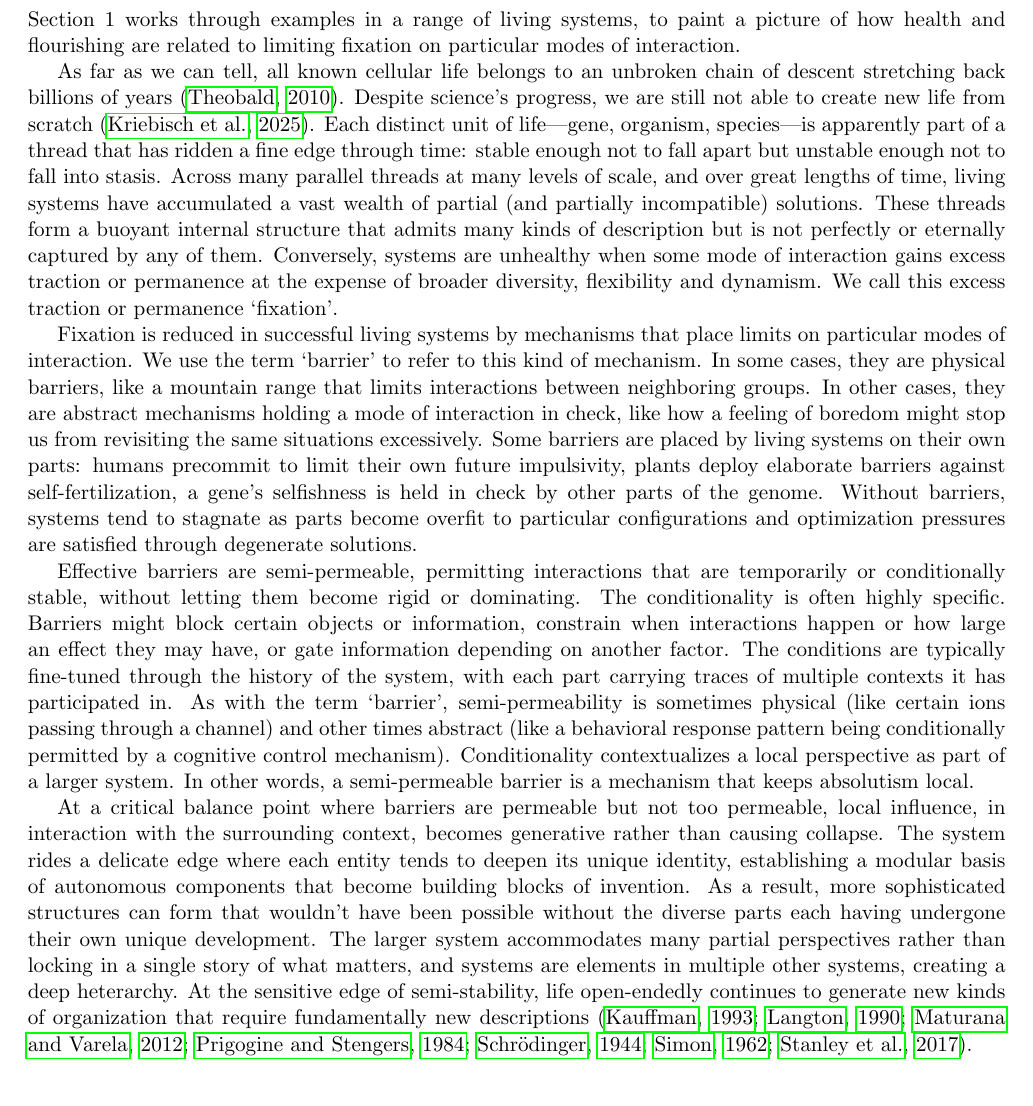
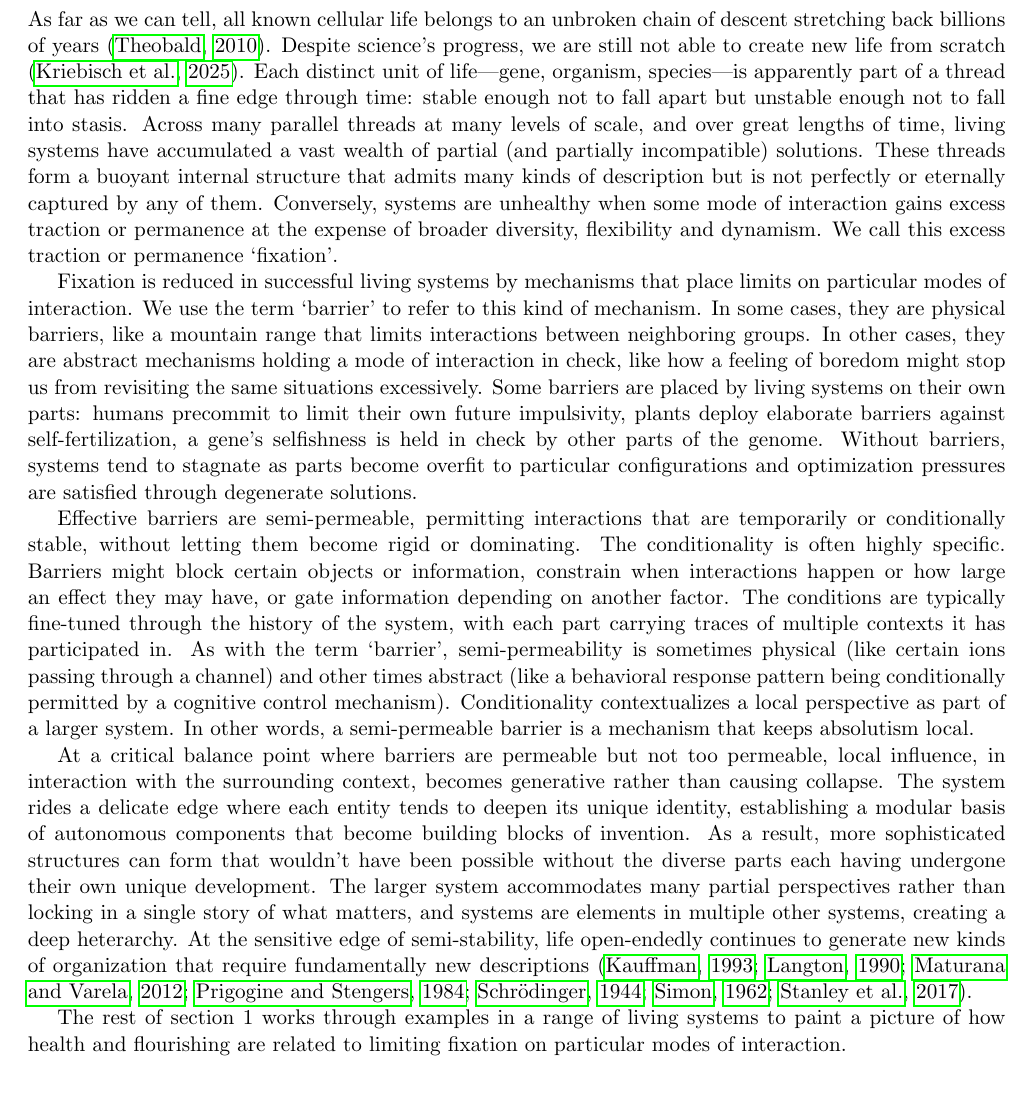
Before and after one commit to zeblk/Alignment-Paper, a LaTeX document (PNAS Paper/pnas_paper medium edits.tex): part of page 2 of 12, cut so that both start at the same text. Compiled offline with pdfLaTeX.

Commit message:
Sync: 2026-09-21 14:32

```diff
--- a/PNAS Paper/pnas_paper medium edits.tex
+++ b/PNAS Paper/pnas_paper medium edits.tex
@@ -110,8 +110,6 @@ Section 2 applies the same principle to the AI alignment problem. There is broad
 
 \section{Health in living systems}
 
-Section 1 works through examples in a range of living systems, to paint a picture of how health and flourishing are related to limiting fixation on particular modes of interaction.
-
 As far as we can tell, all known cellular life belongs to an unbroken chain of descent stretching back billions of years \citep{theobald2010formal}. Despite science's progress, we are still not able to create new life from scratch \citep{kriebisch2025roadmap}. Each distinct unit of life---gene, organism, species---is apparently part of a thread that has ridden a fine edge through time: stable enough not to fall apart but unstable enough not to fall into stasis. Across many parallel threads at many levels of scale, and over great lengths of time, living systems have accumulated a vast wealth of partial (and partially incompatible) solutions. These threads form a buoyant internal structure that admits many kinds of description but is not perfectly or eternally captured by any of them. Conversely, systems are unhealthy when some mode of interaction gains excess traction or permanence at the expense of broader diversity, flexibility and dynamism. We call this excess traction or permanence `fixation'.
 
 Fixation is reduced in successful living systems by mechanisms that place limits on particular modes of interaction. We use the term `barrier' to refer to this kind of mechanism. In some cases, they are physical barriers, like a mountain range that limits interactions between neighboring groups. In other cases, they are abstract mechanisms holding a mode of interaction in check, like how a feeling of boredom might stop us from revisiting the same situations excessively. Some barriers are placed by living systems on their own parts: humans precommit to limit their own future impulsivity, plants deploy elaborate barriers against self-fertilization, a gene's selfishness is held in check by other parts of the genome. Without barriers, systems tend to stagnate as parts become overfit to particular configurations and optimization pressures are satisfied through degenerate solutions.
@@ -120,6 +118,7 @@ Effective barriers are semi-permeable, permitting interactions that are temporar
 
 At a critical balance point where barriers are permeable but not too permeable, local influence, in interaction with the surrounding context, becomes generative rather than causing collapse. The system rides a delicate edge where each entity tends to deepen its unique identity, establishing a modular basis of autonomous components that become building blocks of invention. As a result, more sophisticated structures can form that wouldn't have been possible without the diverse parts each having undergone their own unique development. The larger system accommodates many partial perspectives rather than locking in a single story of what matters, and systems are elements in multiple other systems, creating a deep heterarchy. At the sensitive edge of semi-stability, life open-endedly continues to generate new kinds of organization that require fundamentally new descriptions \citep{kauffman1993origins, stanley2017open, langton1990computation, simon1962architecture, schrodinger1944what, prigogine1984order, maturana2012autopoiesis}.
 
+The rest of section 1 works through examples in a range of living systems to paint a picture of how health and flourishing are related to limiting fixation on particular modes of interaction.
 
 
 % Homeostasis preserves function through enormous perturbations by tweaking thousands of molecular and systems-level variables (Marder). Such robustness to change is paradoxically a source of innovation; latent potential can be stored and unlocked when time is right, reorganizing components into qualitatively different forms (Masel \& Trotter).
```
Also changed, not shown: PNAS Paper/pnas_paper medium edits.pdf.
